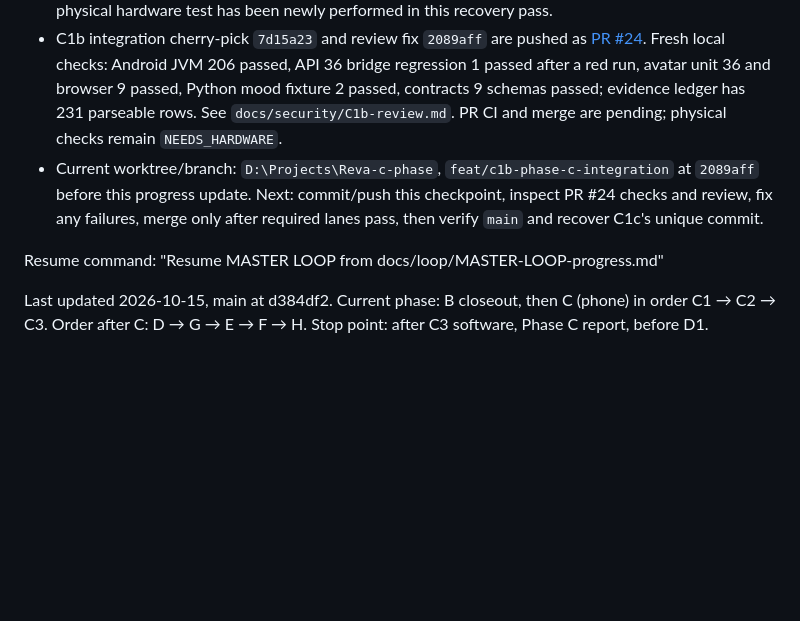
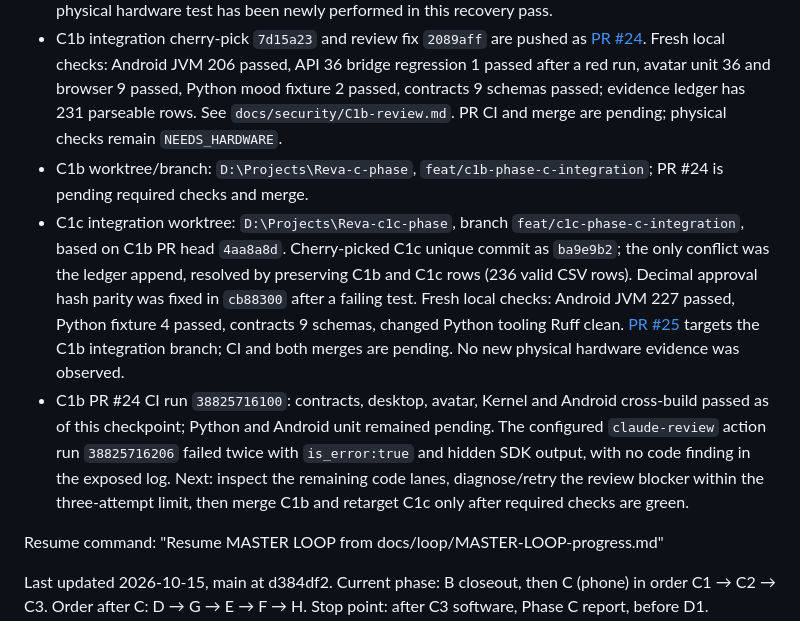
Before and after one commit to ckvishwa/Reva, a Markdown page: docs/loop/MASTER-LOOP-progress.md, the part around the change. Drawn GitHub-style; blank space fills up the shorter version.

Commit message:
docs: checkpoint C1c integration and PR

```diff
--- a/docs/loop/MASTER-LOOP-progress.md
+++ b/docs/loop/MASTER-LOOP-progress.md
@@ -7,7 +7,9 @@
 - Minimum integration order: apply C1b to merged C1a, then C1c's unique change; reconcile C2a against the new main, then C2b; reconcile C2c's two commits against both lines; implement C3a/b/c. Retain valid ledger rows on both sides of each merge.
 - First integration step completed: cherry-picked C1b onto merged C1a without textual conflicts. No physical hardware test has been newly performed in this recovery pass.
 - C1b integration cherry-pick `7d15a23` and review fix `2089aff` are pushed as [PR #24](https://github.com/ckvishwa/Reva/pull/24). Fresh local checks: Android JVM 206 passed, API 36 bridge regression 1 passed after a red run, avatar unit 36 and browser 9 passed, Python mood fixture 2 passed, contracts 9 schemas passed; evidence ledger has 231 parseable rows. See `docs/security/C1b-review.md`. PR CI and merge are pending; physical checks remain `NEEDS_HARDWARE`.
-- Current worktree/branch: `D:\Projects\Reva-c-phase`, `feat/c1b-phase-c-integration` at `2089aff` before this progress update. Next: commit/push this checkpoint, inspect PR #24 checks and review, fix any failures, merge only after required lanes pass, then verify `main` and recover C1c's unique commit.
+- C1b worktree/branch: `D:\Projects\Reva-c-phase`, `feat/c1b-phase-c-integration`; PR #24 is pending required checks and merge.
+- C1c integration worktree: `D:\Projects\Reva-c1c-phase`, branch `feat/c1c-phase-c-integration`, based on C1b PR head `4aa8a8d`. Cherry-picked C1c unique commit as `ba9e9b2`; the only conflict was the ledger append, resolved by preserving C1b and C1c rows (236 valid CSV rows). Decimal approval hash parity was fixed in `cb88300` after a failing test. Fresh local checks: Android JVM 227 passed, Python fixture 4 passed, contracts 9 schemas, changed Python tooling Ruff clean. [PR #25](https://github.com/ckvishwa/Reva/pull/25) targets the C1b integration branch; CI and both merges are pending. No new physical hardware evidence was observed.
+- C1b PR #24 CI run `38825716100`: contracts, desktop, avatar, Kernel and Android cross-build passed as of this checkpoint; Python and Android unit remained pending. The configured `claude-review` action run `38825716206` failed twice with `is_error:true` and hidden SDK output, with no code finding in the exposed log. Next: inspect the remaining code lanes, diagnose/retry the review blocker within the three-attempt limit, then merge C1b and retarget C1c only after required checks are green.
 
 Resume command: "Resume MASTER LOOP from docs/loop/MASTER-LOOP-progress.md"
 
```
